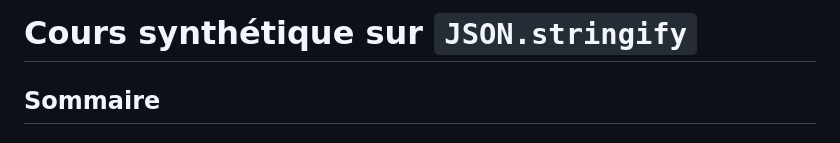
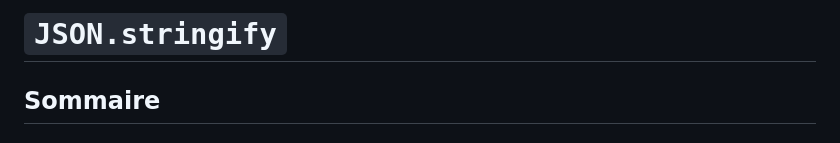
Before and after one commit to FabriceAtlan/Mes-notes, a Markdown page: JSON_stringify.md, the part around the change. Drawn GitHub-style.

```diff
--- a/JSON_stringify.md
+++ b/JSON_stringify.md
@@ -1,4 +1,4 @@
-# Cours synthétique sur `JSON.stringify`
+# `JSON.stringify`
 
 ## Sommaire
 
```
